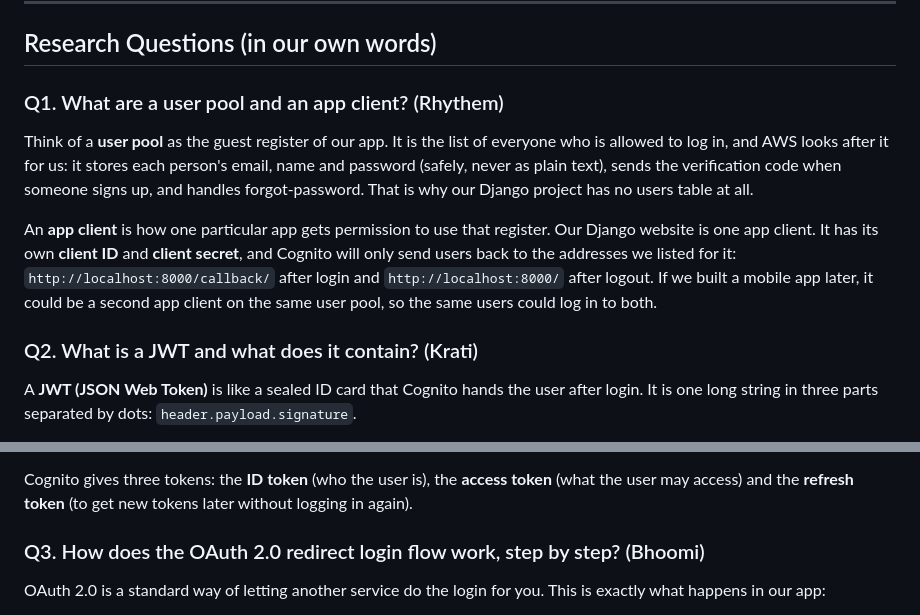
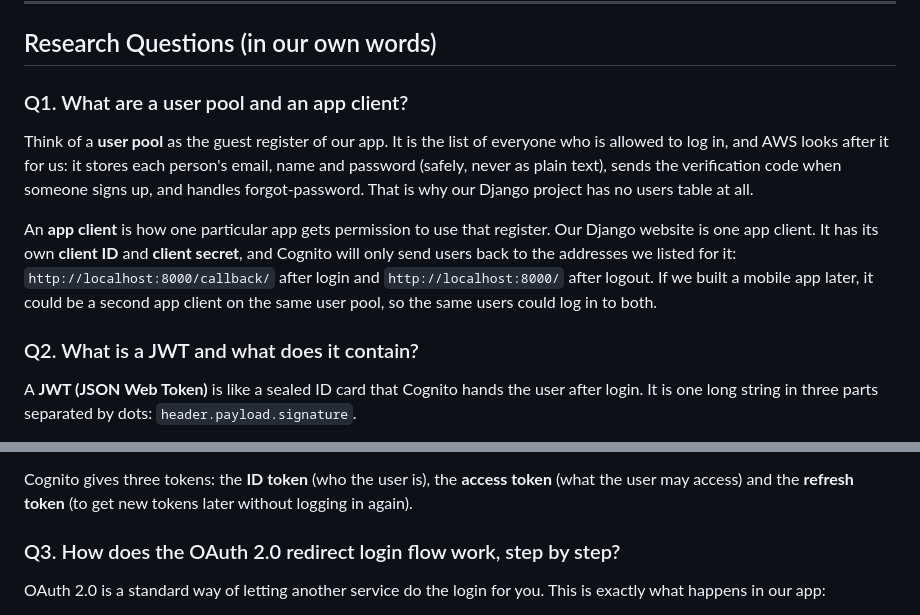
Before and after one commit to RhythemKalra/cognito-django-login, a Markdown page: README.md, 2 parts joined by grey strips. GitHub-like rendering.

Commit message:
Fix formatting of research questions in README.md

```diff
--- a/README.md
+++ b/README.md
@@ -129,13 +129,13 @@ Open **http://localhost:8000** (use `localhost`, not `127.0.0.1`, because it mus
 
 ## Research Questions (in our own words)
 
-### Q1. What are a user pool and an app client? (Rhythem)
+### Q1. What are a user pool and an app client?
 
 Think of a **user pool** as the guest register of our app. It is the list of everyone who is allowed to log in, and AWS looks after it for us: it stores each person's email, name and password (safely, never as plain text), sends the verification code when someone signs up, and handles forgot-password. That is why our Django project has no users table at all.
 
 An **app client** is how one particular app gets permission to use that register. Our Django website is one app client. It has its own **client ID** and **client secret**, and Cognito will only send users back to the addresses we listed for it: `http://localhost:8000/callback/` after login and `http://localhost:8000/` after logout. If we built a mobile app later, it could be a second app client on the same user pool, so the same users could log in to both.
 
-### Q2. What is a JWT and what does it contain? (Krati)
+### Q2. What is a JWT and what does it contain?
 
 A **JWT (JSON Web Token)** is like a sealed ID card that Cognito hands the user after login. It is one long string in three parts separated by dots: `header.payload.signature`.
 
@@ -147,7 +147,7 @@ The payload is not secret. Anyone can decode it and read it. What makes a JWT tr
 
 Cognito gives three tokens: the **ID token** (who the user is), the **access token** (what the user may access) and the **refresh token** (to get new tokens later without logging in again).
 
-### Q3. How does the OAuth 2.0 redirect login flow work, step by step? (Bhoomi)
+### Q3. How does the OAuth 2.0 redirect login flow work, step by step?
 
 OAuth 2.0 is a standard way of letting another service do the login for you. This is exactly what happens in our app:
 
```
